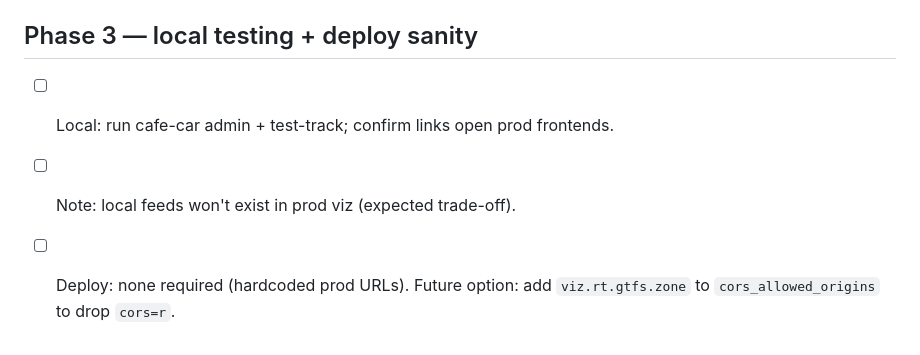
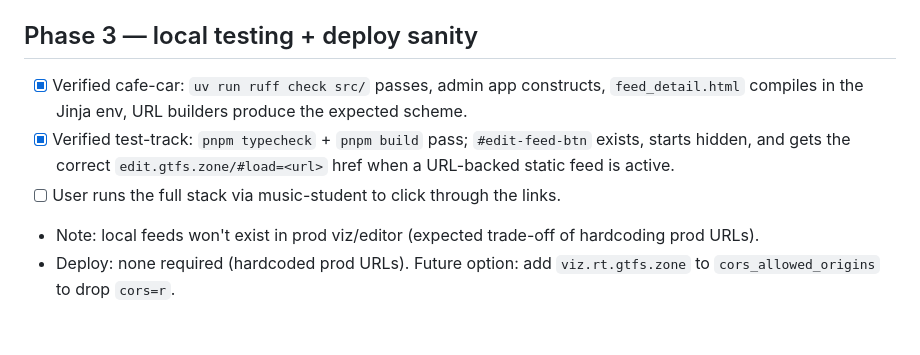
Before and after one commit to gtfs-zone/cafe-car, a Markdown page: CURRENT_PLAN.md, the part around the change. GitHub-like rendering.

Commit message:
docs(plan): finish cross-app link plan; drop repo-read restriction

```diff
--- a/CURRENT_PLAN.md
+++ b/CURRENT_PLAN.md
@@ -62,7 +62,14 @@ Gotchas: file-backed static sources have no URL → keep hidden (same rule as
 `isReproducible`).
 
 ## Phase 3 — local testing + deploy sanity
-- [ ] Local: run cafe-car admin + test-track; confirm links open prod frontends.
-- [ ] Note: local feeds won't exist in prod viz (expected trade-off).
-- [ ] Deploy: none required (hardcoded prod URLs). Future option: add
-      `viz.rt.gtfs.zone` to `cors_allowed_origins` to drop `cors=r`.
+- [x] Verified cafe-car: `uv run ruff check src/` passes, admin app constructs,
+      `feed_detail.html` compiles in the Jinja env, URL builders produce the
+      expected scheme.
+- [x] Verified test-track: `pnpm typecheck` + `pnpm build` pass; `#edit-feed-btn`
+      exists, starts hidden, and gets the correct `edit.gtfs.zone/#load=<url>` href
+      when a URL-backed static feed is active.
+- [ ] User runs the full stack via music-student to click through the links.
+- Note: local feeds won't exist in prod viz/editor (expected trade-off of
+  hardcoding prod URLs).
+- Deploy: none required (hardcoded prod URLs). Future option: add
+  `viz.rt.gtfs.zone` to `cors_allowed_origins` to drop `cors=r`.
```
Also changed, not shown: CLAUDE.md (+1 -1 lines).
